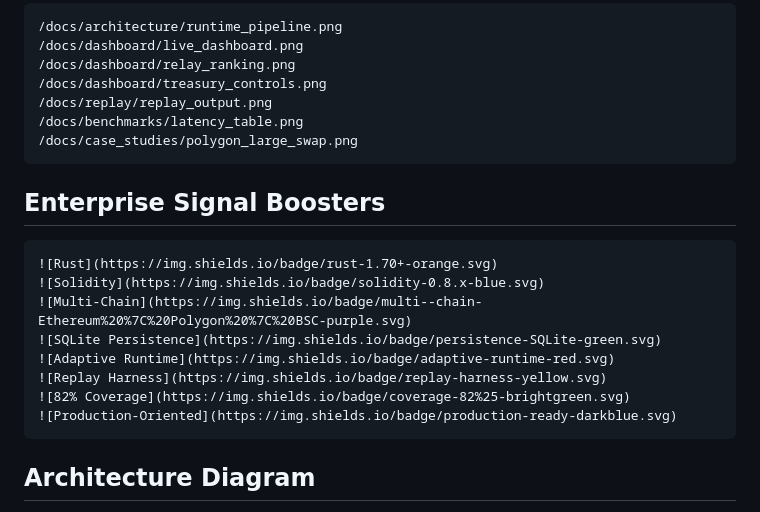
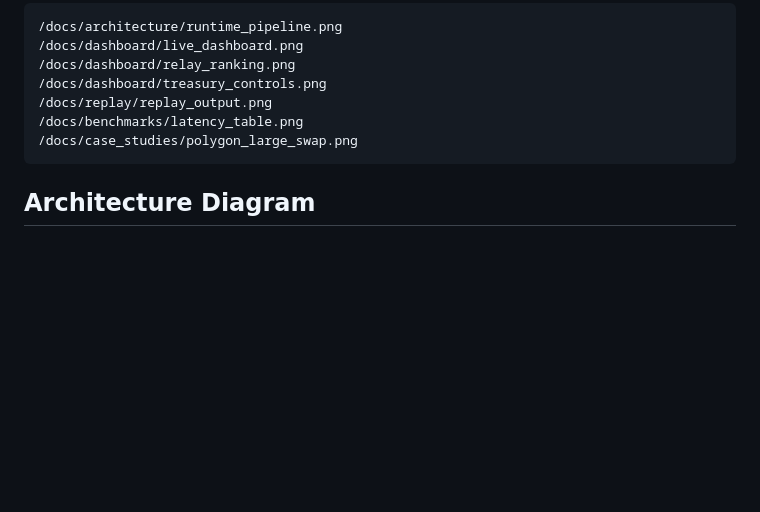
Before and after one commit to techleadevelopers/arbitrage-runtime, a Markdown page: README.md, the part around the change. Drawn GitHub-style; blank space fills up the shorter version.

Commit message:
chore: update README.md

````diff
--- a/README.md
+++ b/README.md
@@ -405,17 +405,6 @@ The runtime is built for adversarial environments and assumes hostile execution
 ```
 
 
-## Enterprise Signal Boosters
-```markdown
-![Rust](https://img.shields.io/badge/rust-1.70+-orange.svg)
-![Solidity](https://img.shields.io/badge/solidity-0.8.x-blue.svg)
-![Multi-Chain](https://img.shields.io/badge/multi--chain-Ethereum%20%7C%20Polygon%20%7C%20BSC-purple.svg)
-![SQLite Persistence](https://img.shields.io/badge/persistence-SQLite-green.svg)
-![Adaptive Runtime](https://img.shields.io/badge/adaptive-runtime-red.svg)
-![Replay Harness](https://img.shields.io/badge/replay-harness-yellow.svg)
-![82% Coverage](https://img.shields.io/badge/coverage-82%25-brightgreen.svg)
-![Production-Oriented](https://img.shields.io/badge/production-ready-darkblue.svg)
-```
 ## Architecture Diagram
 
 The system operates as a zero-copy, linear, multi-threaded pipeline using bounded asynchronous communication primitives.
````
